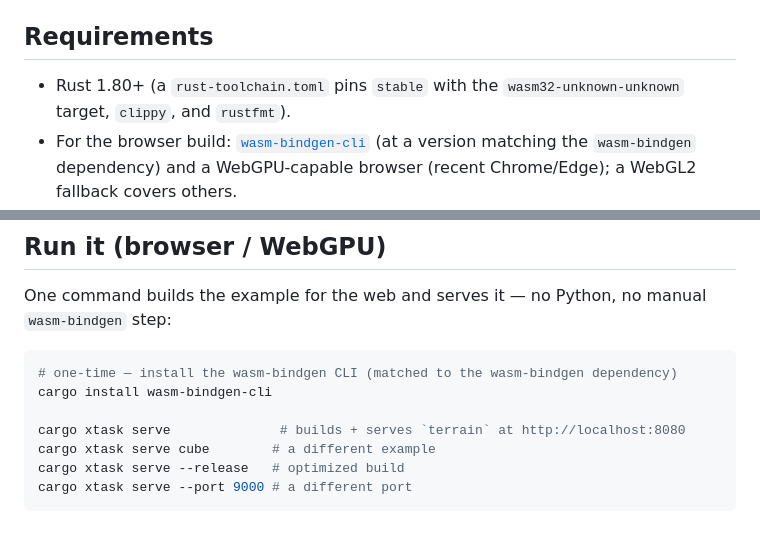
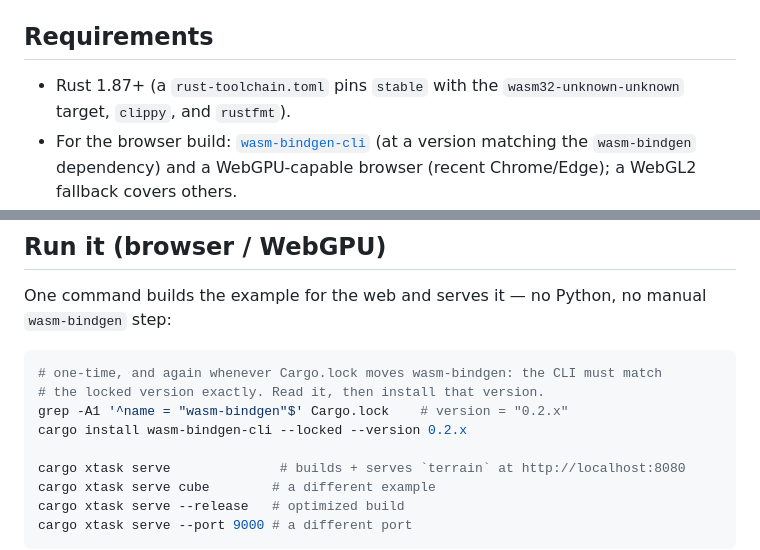
Before and after one commit to JacksonTume/sharks-look-much-scarier-than-they-actually-are, a Markdown page: README.md, 2 parts joined by grey strips. GitHub-like rendering; blank space fills up the shorter version.

Commit message:
Bring the README's MSRV and wasm-bindgen-cli install up to date

````diff
--- a/README.md
+++ b/README.md
@@ -49,7 +49,7 @@ it's going and why.
 
 ## Requirements
 
-- Rust 1.80+ (a `rust-toolchain.toml` pins `stable` with the `wasm32-unknown-unknown`
+- Rust 1.87+ (a `rust-toolchain.toml` pins `stable` with the `wasm32-unknown-unknown`
   target, `clippy`, and `rustfmt`).
 - For the browser build:
   [`wasm-bindgen-cli`](https://crates.io/crates/wasm-bindgen-cli) (at a version
@@ -114,8 +114,10 @@ One command builds the example for the web and serves it — no Python, no manua
 `wasm-bindgen` step:
 
 ```sh
-# one-time — install the wasm-bindgen CLI (matched to the wasm-bindgen dependency)
-cargo install wasm-bindgen-cli
+# one-time, and again whenever Cargo.lock moves wasm-bindgen: the CLI must match
+# the locked version exactly. Read it, then install that version.
+grep -A1 '^name = "wasm-bindgen"$' Cargo.lock    # version = "0.2.x"
+cargo install wasm-bindgen-cli --locked --version 0.2.x
 
 cargo xtask serve              # builds + serves `terrain` at http://localhost:8080
 cargo xtask serve cube        # a different example
````
